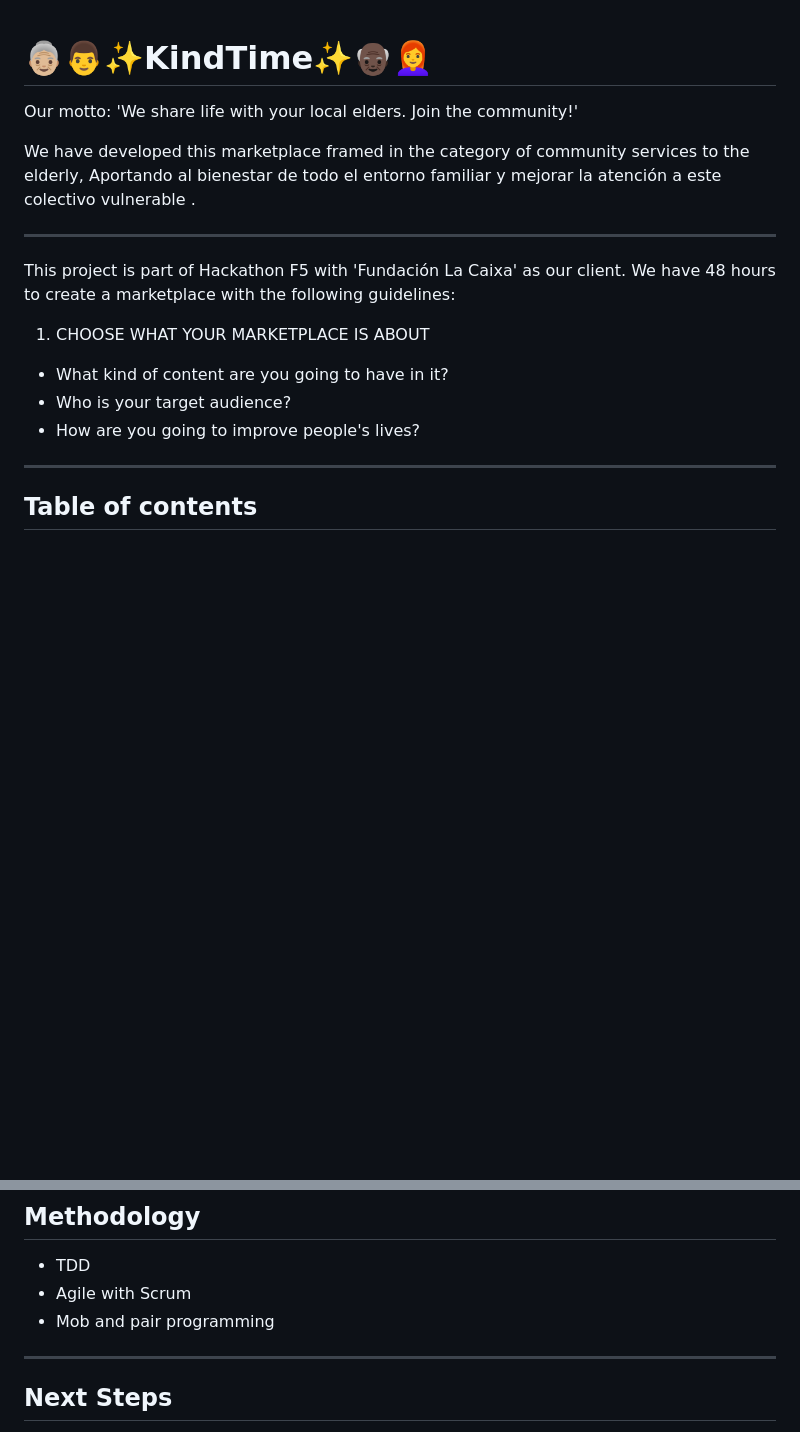
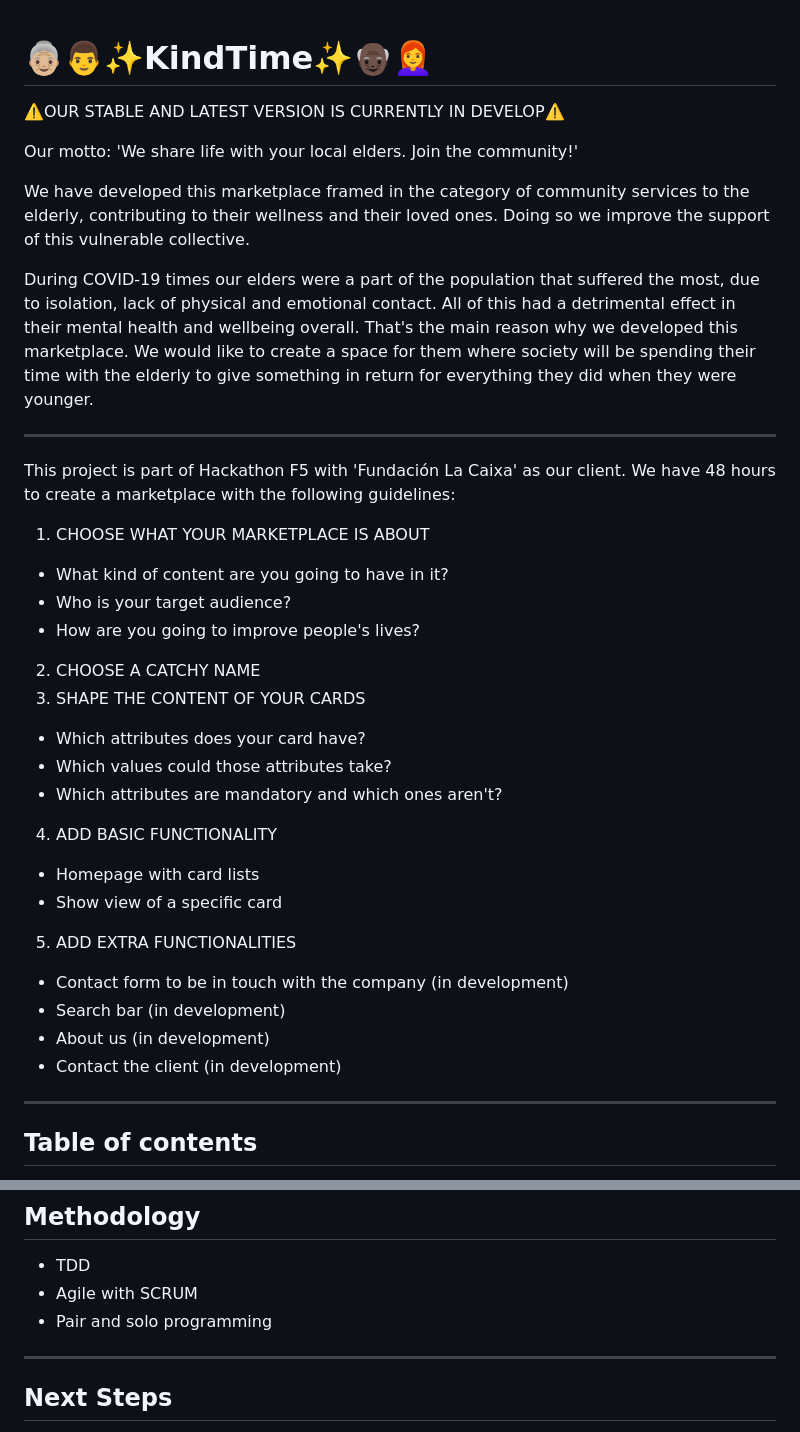
Before and after one commit to mintybubblegum/kindtime-equipo-7, a Markdown page: README.md, 2 parts joined by grey strips. Rendered like a GitHub page; blank space fills up the shorter version.

```diff
--- a/README.md
+++ b/README.md
@@ -1,8 +1,12 @@
 #  👵🏼👨✨KindTime✨👴🏿👩‍🦰
+
+⚠️OUR STABLE AND LATEST VERSION IS CURRENTLY IN DEVELOP⚠️
 
 Our motto: 'We share life with your local elders. Join the community!'
 
-We have developed this marketplace framed in the category of community services to the elderly, Aportando  al bienestar de todo el entorno familiar y mejorar la atención a este colectivo vulnerable .
+We have developed this marketplace framed in the category of community services to the elderly, contributing to their wellness and their loved ones. Doing so we improve the support of this vulnerable collective.
+
+During COVID-19 times our elders were a part of the population that suffered the most, due to isolation, lack of physical and emotional contact. All of this had a detrimental effect in their mental health and wellbeing overall. That's the main reason why we developed this marketplace. We would like to create a space for them where society will be spending their time with the elderly to give something in return for everything they did when they were younger.
 
 ***
 
@@ -11,6 +15,22 @@ This project is part of Hackathon F5 with 'Fundación La Caixa' as our client. W
 - What kind of content are you going to have in it?
 - Who is your target audience?
 - How are you going to improve people's lives?
+
+2. CHOOSE A CATCHY NAME
+3. SHAPE THE CONTENT OF YOUR CARDS
+- Which attributes does your card have?
+- Which values could those attributes take?
+- Which attributes are mandatory and which ones aren't?
+
+4. ADD BASIC FUNCTIONALITY
+- Homepage with card lists
+- Show view of a specific card
+
+5. ADD EXTRA FUNCTIONALITIES
+- Contact form to be in touch with the company (in development)
+- Search bar (in development)
+- About us (in development)
+- Contact the client (in development)
 
 ***
 
@@ -125,8 +147,8 @@ To run the tests, execute the following command(s)
 
 ## Methodology
 - TDD
-- Agile with Scrum
-- Mob and pair programming
+- Agile with SCRUM
+- Pair and solo programming
 ***
 
 ## Next Steps
```
Also changed, not shown: other parts of README.md (+4 -2 lines).
